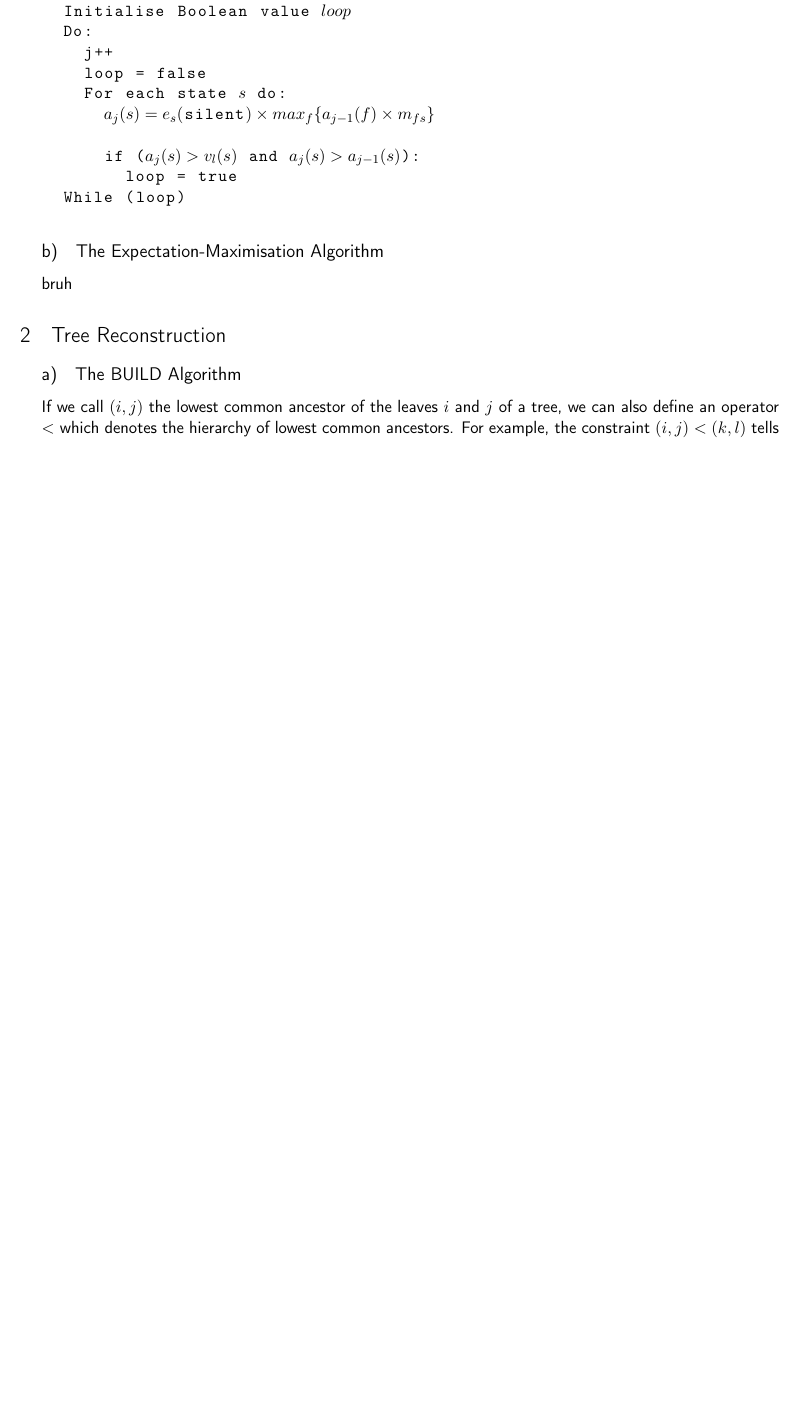
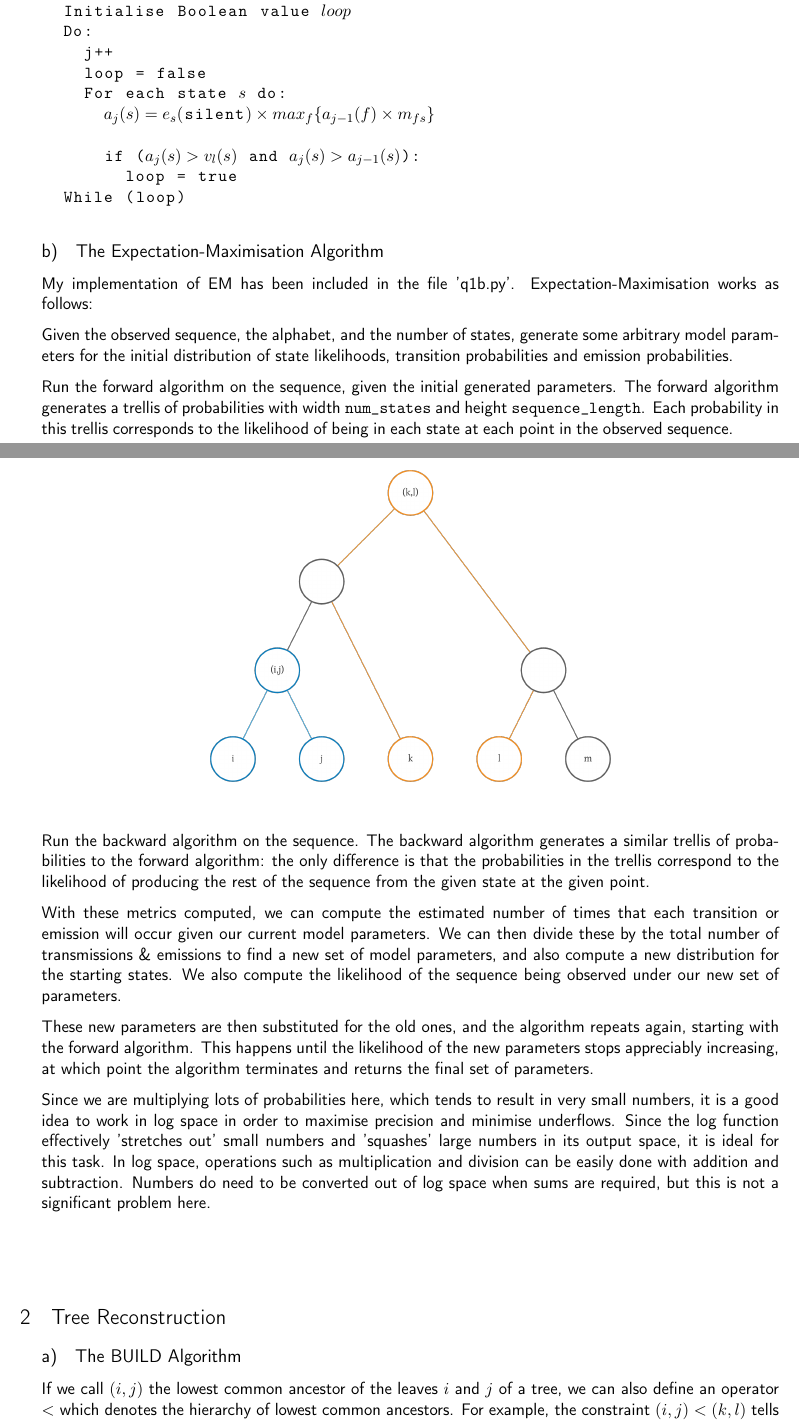
Before and after one commit to barnabycollins/Bioinf, a LaTeX document (Answers/answers.tex): part of page 1 of 15 before the commit and two parts of pages 1 and 2 of 16 after it, the two joined at a grey line, cut so that both start at the same text, the shorter picture padded with empty space. Compiled offline with pdfLaTeX.

Commit message:
Work on answers

```diff
--- a/Answers/answers.tex
+++ b/Answers/answers.tex
@@ -117,8 +117,24 @@ For $i=1\text{ to }L$ do:
 \end{lstlisting}
 
 \subsection{The Expectation-Maximisation Algorithm}
-bruh
+My implementation of EM has been included in the file 'q1b.py'. Expectation-Maximisation works as follows:
 
+Given the observed sequence, the alphabet, and the number of states, generate some arbitrary model parameters for the initial distribution of state likelihoods, transition probabilities and emission probabilities.
+
+Run the forward algorithm on the sequence, given the initial generated parameters. The forward algorithm generates a trellis of probabilities with width \texttt{num\_states} and height \texttt{sequence\_length}. Each probability in this trellis corresponds to the likelihood of being in each state at each point in the observed sequence.
+
+Run the backward algorithm on the sequence. The backward algorithm generates a similar trellis of probabilities to the forward algorithm: the only difference is that the probabilities in the trellis correspond to the likelihood of producing the rest of the sequence from the given state at the given point.
+
+With these metrics computed, we can compute the estimated number of times that each transition or emission will occur given our current model parameters. We can then divide these by the total number of transmissions \& emissions to find a new set of model parameters, and also compute a new distribution for the starting states. We also compute the likelihood of the sequence being observed under our new set of parameters.
+
+These new parameters are then substituted for the old ones, and the algorithm repeats again, starting with the forward algorithm. This happens until the likelihood of the new parameters stops appreciably increasing, at which point the algorithm terminates and returns the final set of parameters.
+
+Since we are multiplying lots of probabilities here, which tends to result in very small numbers, it is a good idea to work in log space in order to maximise precision and minimise underflows. Since the log function effectively 'stretches out' small numbers and 'squashes' large numbers in its output space, it is ideal for this task. In log space, operations such as multiplication and division can be easily done with addition and subtraction. Numbers do need to be converted out of log space when sums are required, but this is not a significant problem here.
+
+
+\hfill
+
+\hfill
 
 
 \section{Tree Reconstruction}
```
Also changed, not shown: Answers/answers.tex (2 more changed lines).
